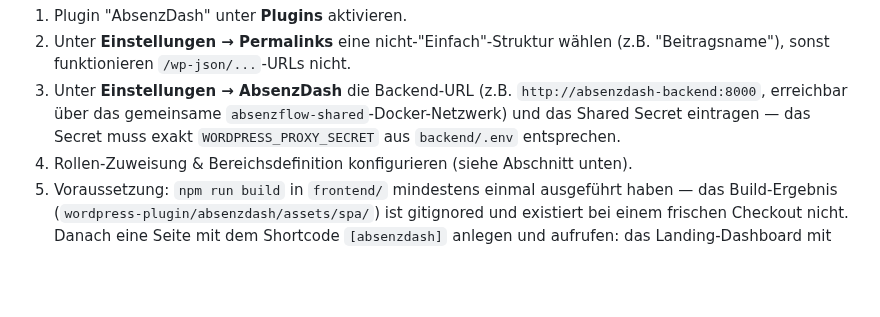
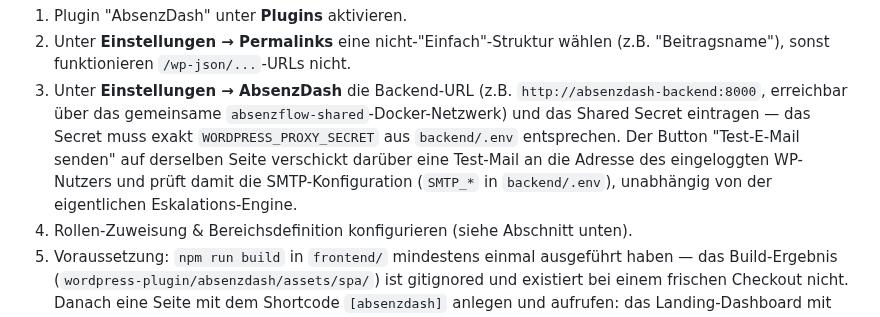
Before and after one commit to digitale-Schulverwaltung-BW/AbsenzDash, a Markdown page: docs/deployment.md, the part around the change. Drawn GitHub-style; blank space fills up the shorter version.

Commit message:
docs: mark Roadmap Bundle C done and document the Test-E-Mail button
Co-Authored-By: Claude Sonnet 5 <noreply@anthropic.com>

```diff
--- a/docs/deployment.md
+++ b/docs/deployment.md
@@ -74,7 +74,10 @@ Danach in WP-Admin:
    sonst funktionieren `/wp-json/...`-URLs nicht.
 3. Unter **Einstellungen → AbsenzDash** die Backend-URL (z.B. `http://absenzdash-backend:8000`,
    erreichbar über das gemeinsame `absenzflow-shared`-Docker-Netzwerk) und das Shared Secret
-   eintragen — das Secret muss exakt `WORDPRESS_PROXY_SECRET` aus `backend/.env` entsprechen.
+   eintragen — das Secret muss exakt `WORDPRESS_PROXY_SECRET` aus `backend/.env` entsprechen. Der
+   Button "Test-E-Mail senden" auf derselben Seite verschickt darüber eine Test-Mail an die
+   Adresse des eingeloggten WP-Nutzers und prüft damit die SMTP-Konfiguration (`SMTP_*` in
+   `backend/.env`), unabhängig von der eigentlichen Eskalations-Engine.
 4. Rollen-Zuweisung & Bereichsdefinition konfigurieren (siehe Abschnitt unten).
 5. Voraussetzung: `npm run build` in `frontend/` mindestens einmal ausgeführt haben — das Build-Ergebnis
    (`wordpress-plugin/absenzdash/assets/spa/`) ist gitignored und existiert bei einem frischen Checkout
```
Also changed, not shown: ROADMAP.md (+1 -3 lines).
